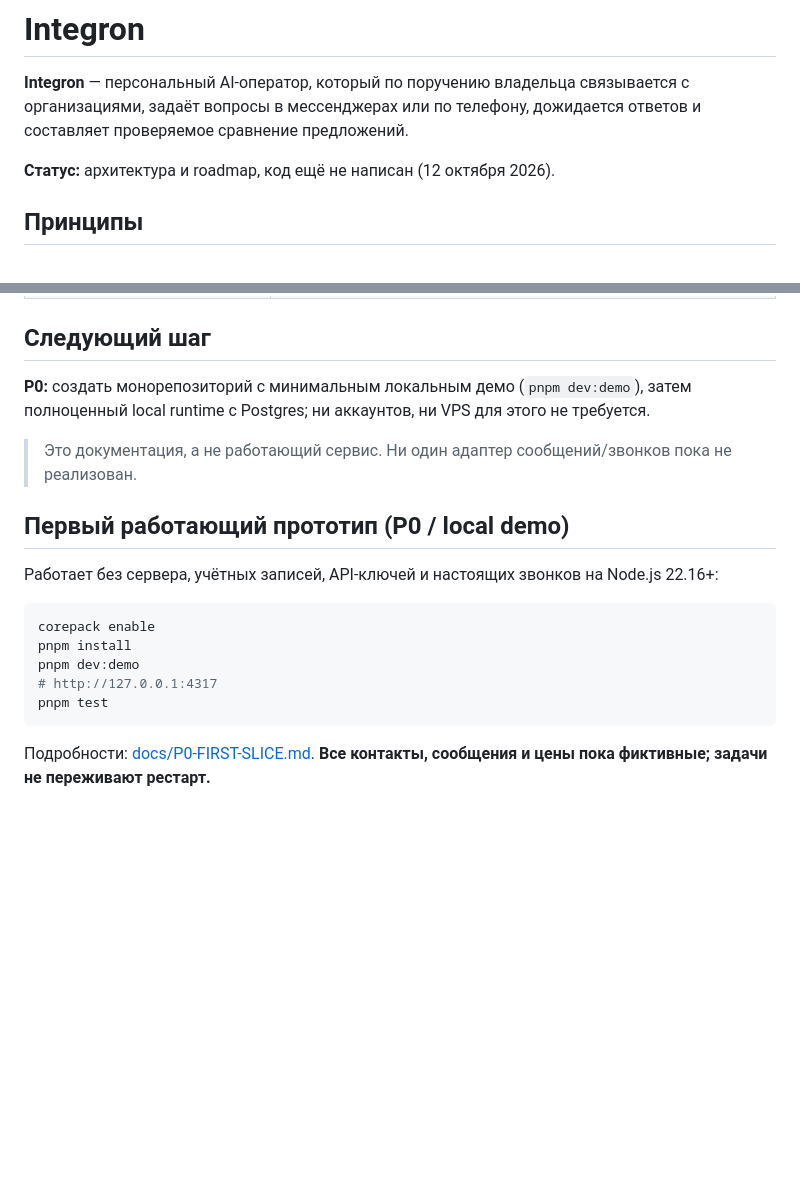
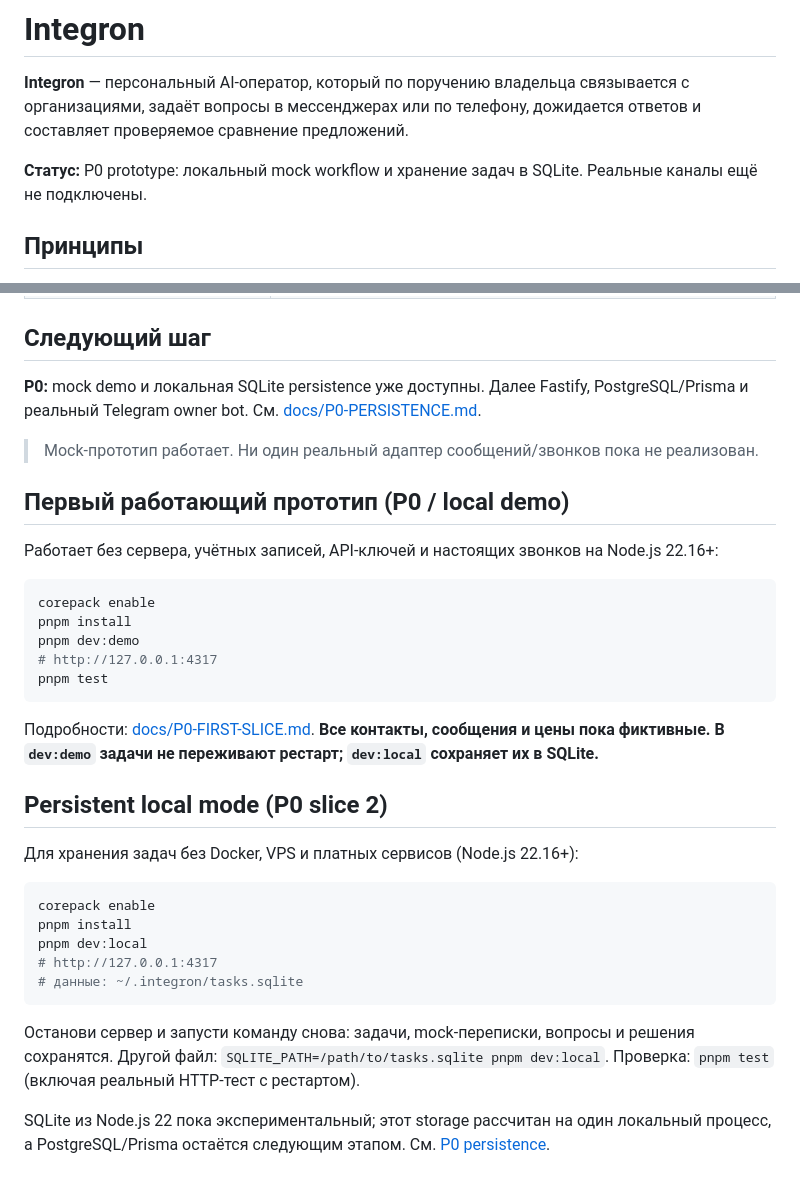
Before and after one commit to Mindsurfer7/integron, a Markdown page: README.md, 2 parts joined by grey strips. Drawn GitHub-style; blank space fills up the shorter version.

Commit message:
docs: explain restartable Mac local mode and stage limitations

````diff
--- a/README.md
+++ b/README.md
@@ -2,7 +2,7 @@
 
 **Integron** — персональный AI-оператор, который по поручению владельца связывается с организациями, задаёт вопросы в мессенджерах или по телефону, дожидается ответов и составляет проверяемое сравнение предложений.
 
-**Статус:** архитектура и roadmap, код ещё не написан (12 октября 2026).
+**Статус:** P0 prototype: локальный mock workflow и хранение задач в SQLite. Реальные каналы ещё не подключены.
 
 ## Принципы
 
@@ -25,9 +25,9 @@
 
 ## Следующий шаг
 
-**P0:** создать монорепозиторий с минимальным локальным демо (`pnpm dev:demo`), затем полноценный local runtime с Postgres; ни аккаунтов, ни VPS для этого не требуется.
+**P0:** mock demo и локальная SQLite persistence уже доступны. Далее Fastify, PostgreSQL/Prisma и реальный Telegram owner bot. См. [docs/P0-PERSISTENCE.md](docs/P0-PERSISTENCE.md).
 
-> Это документация, а не работающий сервис. Ни один адаптер сообщений/звонков пока не реализован.
+> Mock-прототип работает. Ни один реальный адаптер сообщений/звонков пока не реализован.
 ## Первый работающий прототип (P0 / local demo)
 
 Работает без сервера, учётных записей, API-ключей и настоящих звонков на Node.js 22.16+:
@@ -40,4 +40,20 @@ pnpm dev:demo
 pnpm test
 ```
 
-Подробности: [docs/P0-FIRST-SLICE.md](docs/P0-FIRST-SLICE.md). **Все контакты, сообщения и цены пока фиктивные; задачи не переживают рестарт.**
+Подробности: [docs/P0-FIRST-SLICE.md](docs/P0-FIRST-SLICE.md). **Все контакты, сообщения и цены пока фиктивные. В `dev:demo` задачи не переживают рестарт; `dev:local` сохраняет их в SQLite.**
+
+## Persistent local mode (P0 slice 2)
+
+Для хранения задач без Docker, VPS и платных сервисов (Node.js 22.16+):
+
+```bash
+corepack enable
+pnpm install
+pnpm dev:local
+# http://127.0.0.1:4317
+# данные: ~/.integron/tasks.sqlite
+```
+
+Останови сервер и запусти команду снова: задачи, mock-переписки, вопросы и решения сохранятся. Другой файл: `SQLITE_PATH=/path/to/tasks.sqlite pnpm dev:local`. Проверка: `pnpm test` (включая реальный HTTP-тест с рестартом).
+
+SQLite из Node.js 22 пока экспериментальный; этот storage рассчитан на один локальный процесс, а PostgreSQL/Prisma остаётся следующим этапом. См. [P0 persistence](docs/P0-PERSISTENCE.md).
````
